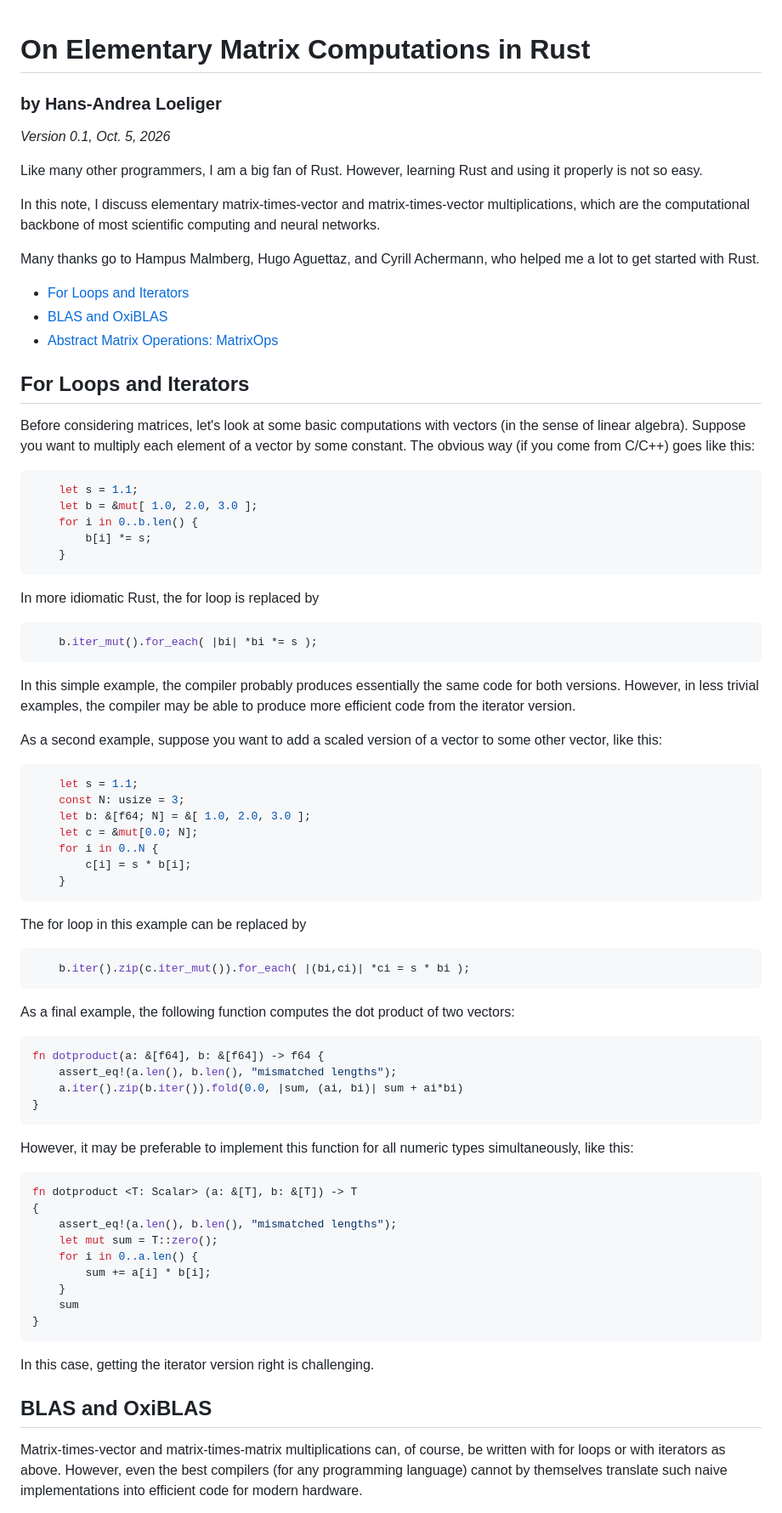
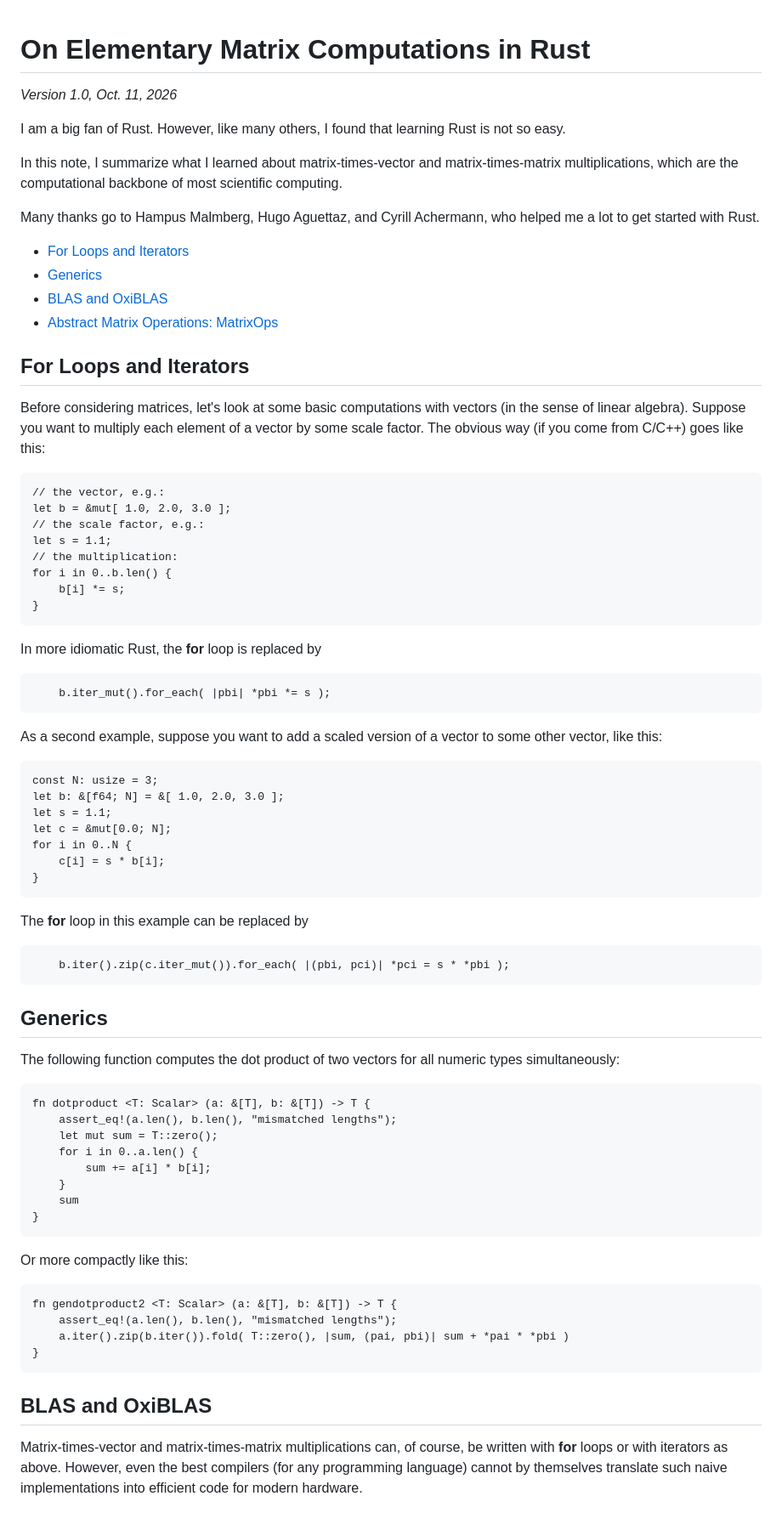
Before and after one commit to haloeliger/haloeliger.github.io, a Markdown page: RustNotes.md, the part around one of its changes. Shown at 85% size. Rendered like a GitHub page.

````diff
--- a/RustNotes.md
+++ b/RustNotes.md
@@ -1,20 +1,21 @@
 # On Elementary Matrix Computations in Rust #
-### by Hans-Andrea Loeliger ###
 
-*Version 0.1, Oct. 5, 2026*
+*Version 1.0, Oct. 11, 2026*
 
-Like many other programmers, I am a big fan of Rust.
-However, learning Rust and using it properly is not so easy.
+I am a big fan of Rust.
+However, like many others, I found that learning Rust
+is not so easy.
 
-In this note, I discuss
-elementary matrix-times-vector and matrix-times-vector multiplications,
-which are the computational backbone of most scientific computing and neural networks.
+In this note, I summarize what I learned about
+matrix-times-vector and matrix-times-matrix multiplications,
+which are the computational backbone of most scientific computing.
 
 Many thanks go to Hampus Malmberg, Hugo Aguettaz, and Cyrill Achermann,
 who helped me a lot to get started with Rust.
 
 
 - [For Loops and Iterators](#for-loops-and-iterators)
+- [Generics](#generics)
 - [BLAS and OxiBLAS](#blas-and-oxiblas)
 - [Abstract Matrix Operations: MatrixOps](#abstract-matrix-operations-matrixops)
 
@@ -23,53 +24,46 @@ who helped me a lot to get started with Rust.
 
 Before considering matrices, let's look at some
 basic computations with vectors (in the sense of linear algebra).
-Suppose you want to multiply each element of a vector by some constant.
+Suppose you want to multiply each element of a vector by some scale factor.
 The obvious way (if you come from C/C++) goes like this:
-```rust
-    let s = 1.1;
-    let b = &mut[ 1.0, 2.0, 3.0 ];
-    for i in 0..b.len() {
-        b[i] *= s;
-    }
+```ignore
+// the vector, e.g.:
+let b = &mut[ 1.0, 2.0, 3.0 ];
+// the scale factor, e.g.:
+let s = 1.1;
+// the multiplication:
+for i in 0..b.len() {
+	b[i] *= s;
+}
 ```
-In more idiomatic Rust, the for loop is replaced by
-```rust
-    b.iter_mut().for_each( |bi| *bi *= s );
+In more idiomatic Rust, the **for** loop is replaced by
+```ignore
+    b.iter_mut().for_each( |pbi| *pbi *= s );
 ```
-In this simple example, the compiler probably produces essentially the same code
-for both versions. However, in less trivial examples, the compiler
-may be able to produce more efficient code from the iterator version.
 
 As a second example,
 suppose you want to add a scaled version of a vector to some other vector,
 like this:
-```rust
-    let s = 1.1;
-    const N: usize = 3;
-    let b: &[f64; N] = &[ 1.0, 2.0, 3.0 ];
-    let c = &mut[0.0; N];
-    for i in 0..N {
-        c[i] = s * b[i];
-    }
+```ignore
+const N: usize = 3;
+let b: &[f64; N] = &[ 1.0, 2.0, 3.0 ];
+let s = 1.1;
+let c = &mut[0.0; N];
+for i in 0..N {
+	c[i] = s * b[i];
+}
 ```
-The for loop in this example can be replaced by
-```rust
-    b.iter().zip(c.iter_mut()).for_each( |(bi,ci)| *ci = s * bi );
+The **for** loop in this example can be replaced by
+```ignore
+    b.iter().zip(c.iter_mut()).for_each( |(pbi, pci)| *pci = s * *pbi );
 ```
 
-As a final example, the following function computes
-the dot product of two vectors:
-```rust
-fn dotproduct(a: &[f64], b: &[f64]) -> f64 {
-    assert_eq!(a.len(), b.len(), "mismatched lengths");
-    a.iter().zip(b.iter()).fold(0.0, |sum, (ai, bi)| sum + ai*bi)
-}
-```
-However, it may be preferable to implement this function
-for all numeric types simultaneously, like this:
-```rust
-fn dotproduct <T: Scalar> (a: &[T], b: &[T]) -> T
-{
+## Generics
+
+The following function computes the dot product of two vectors
+for all numeric types simultaneously:
+```ignore
+fn dotproduct <T: Scalar> (a: &[T], b: &[T]) -> T {
     assert_eq!(a.len(), b.len(), "mismatched lengths");
     let mut sum = T::zero();
     for i in 0..a.len() {
@@ -78,13 +72,20 @@ fn dotproduct <T: Scalar> (a: &[T], b: &[T]) -> T
     sum
 }
 ```
-In this case, getting the iterator version right is challenging.
+Or more compactly like this:
+```ignore
+fn gendotproduct2 <T: Scalar> (a: &[T], b: &[T]) -> T {
+    assert_eq!(a.len(), b.len(), "mismatched lengths");
+    a.iter().zip(b.iter()).fold( T::zero(), |sum, (pai, pbi)| sum + *pai * *pbi )
+}
+```
+
 
 
 ## BLAS and OxiBLAS
 
 Matrix-times-vector and matrix-times-matrix multiplications
-can, of course, be written with for loops or with iterators as above.
+can, of course, be written with **for** loops or with iterators as above.
 However, even the best compilers (for any programming language)
 cannot by themselves translate such naive implementations
 into efficient code for modern hardware.
````
Also changed, not shown: other parts of RustNotes.md (+33 -31 lines).
